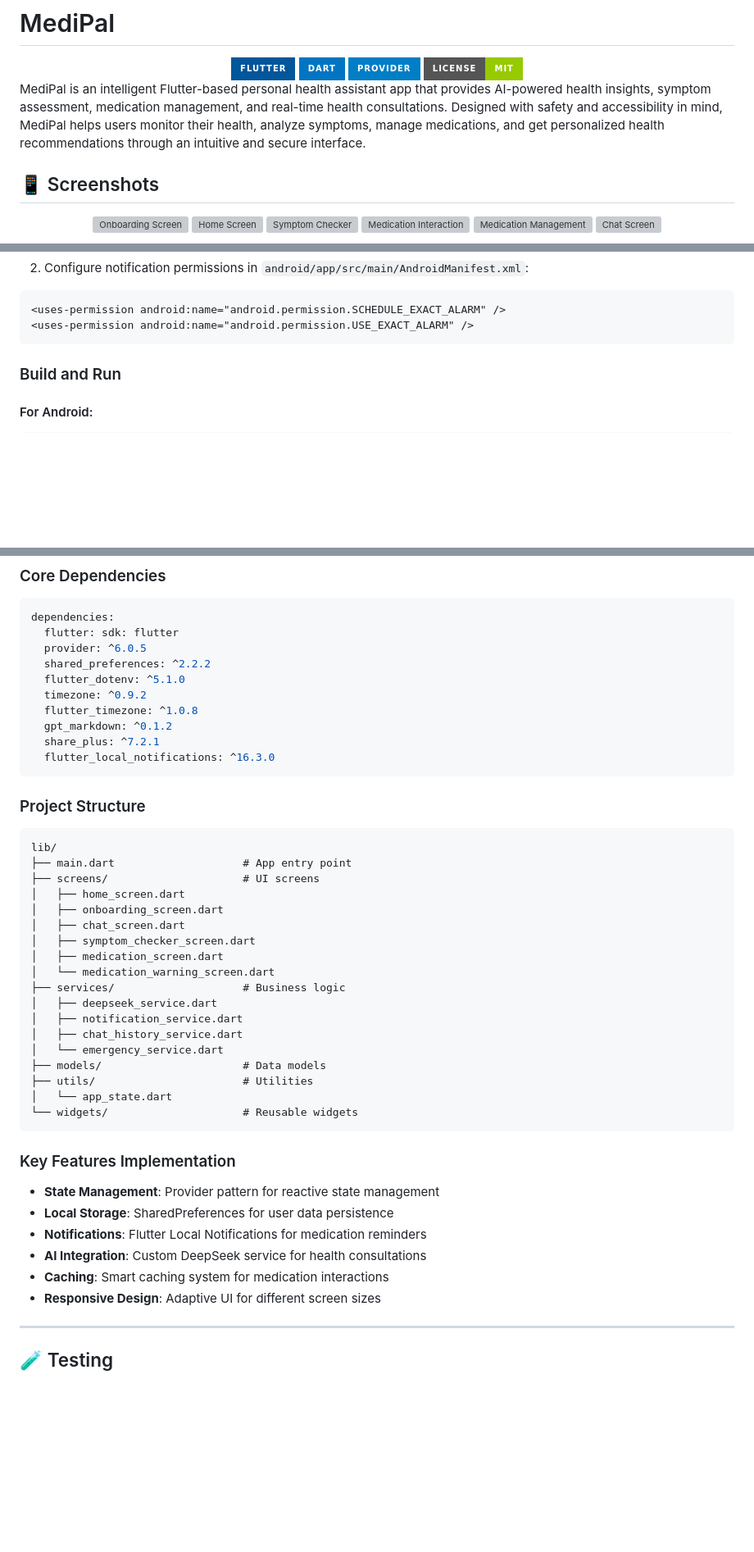
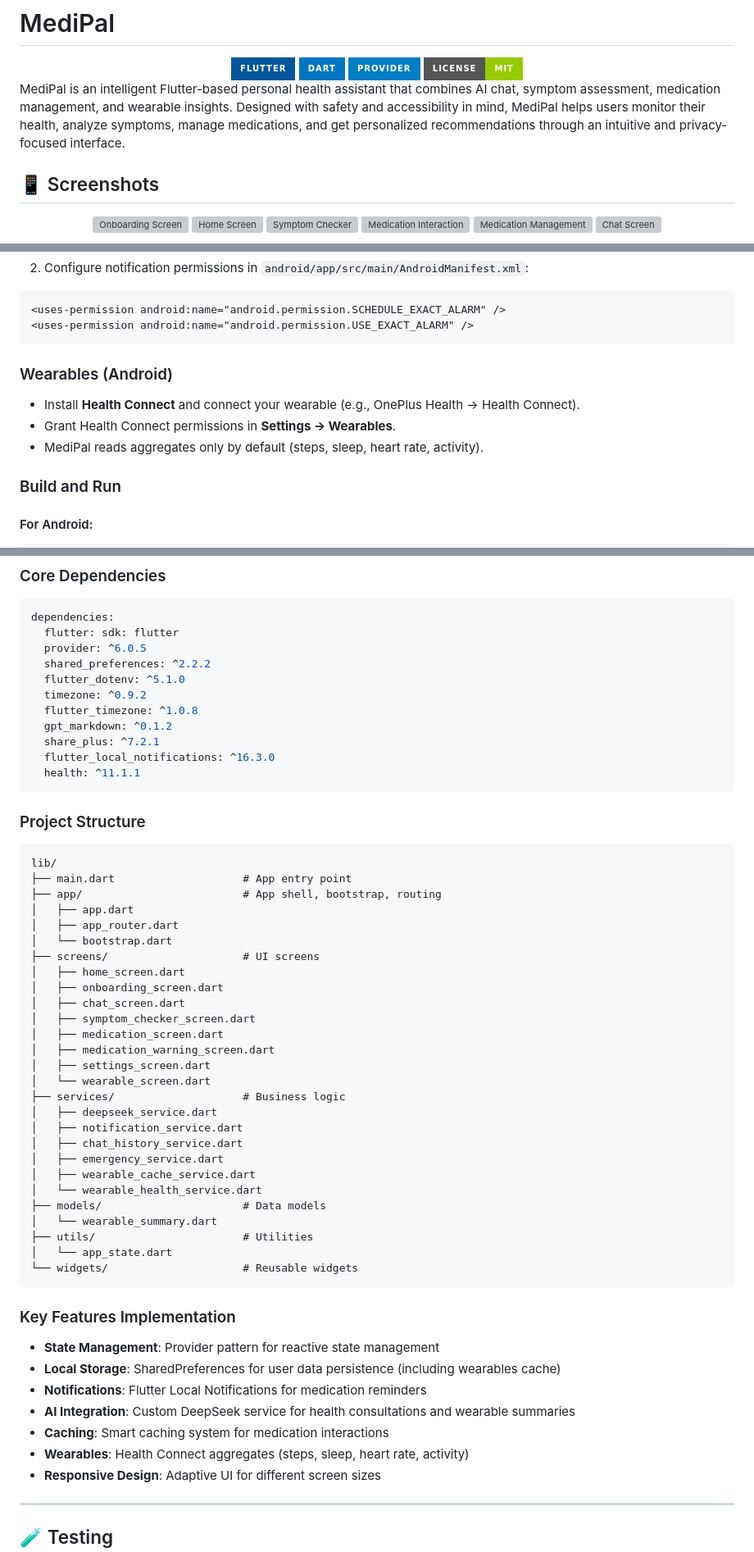
Before and after one commit to adicadi/MediPal, a Markdown page: README.md, 3 parts joined by grey strips. Shown at 82% size. GitHub-like rendering; badges without logos; blank space fills up the shorter version; grey boxes are pictures that could not be loaded.

````diff
--- a/README.md
+++ b/README.md
@@ -7,7 +7,7 @@
   <img src="https://img.shields.io/badge/License-MIT-green?style=for-the-badge" alt="License">
 </div>
 
-MediPal is an intelligent Flutter-based personal health assistant app that provides AI-powered health insights, symptom assessment, medication management, and real-time health consultations. Designed with safety and accessibility in mind, MediPal helps users monitor their health, analyze symptoms, manage medications, and get personalized health recommendations through an intuitive and secure interface.
+MediPal is an intelligent Flutter-based personal health assistant that combines AI chat, symptom assessment, medication management, and wearable insights. Designed with safety and accessibility in mind, MediPal helps users monitor their health, analyze symptoms, manage medications, and get personalized recommendations through an intuitive and privacy-focused interface.
 
 ## 📱 Screenshots
 
@@ -111,6 +117,12 @@ DEEPSEEK_API_KEY=your_api_key_here
 <uses-permission android:name="android.permission.SCHEDULE_EXACT_ALARM" />
 <uses-permission android:name="android.permission.USE_EXACT_ALARM" />
 ```
+
+### Wearables (Android)
+
+- Install **Health Connect** and connect your wearable (e.g., OnePlus Health → Health Connect).
+- Grant Health Connect permissions in **Settings → Wearables**.
+- MediPal reads aggregates only by default (steps, sleep, heart rate, activity).
 
 ### Build and Run
 
@@ -184,6 +196,7 @@ dependencies:
   gpt_markdown: ^0.1.2
   share_plus: ^7.2.1
   flutter_local_notifications: ^16.3.0
+  health: ^11.1.1
 ```
 
 ### Project Structure
@@ -191,19 +204,28 @@ dependencies:
 ```
 lib/
 ├── main.dart                    # App entry point
+├── app/                         # App shell, bootstrap, routing
+│   ├── app.dart
+│   ├── app_router.dart
+│   └── bootstrap.dart
 ├── screens/                     # UI screens
 │   ├── home_screen.dart
 │   ├── onboarding_screen.dart
 │   ├── chat_screen.dart
 │   ├── symptom_checker_screen.dart
 │   ├── medication_screen.dart
-│   └── medication_warning_screen.dart
+│   ├── medication_warning_screen.dart
+│   ├── settings_screen.dart
+│   └── wearable_screen.dart
 ├── services/                    # Business logic
 │   ├── deepseek_service.dart
 │   ├── notification_service.dart
 │   ├── chat_history_service.dart
-│   └── emergency_service.dart
+│   ├── emergency_service.dart
+│   ├── wearable_cache_service.dart
+│   └── wearable_health_service.dart
 ├── models/                      # Data models
+│   └── wearable_summary.dart
 ├── utils/                       # Utilities
 │   └── app_state.dart
 └── widgets/                     # Reusable widgets
@@ -212,10 +234,11 @@ lib/
 ### Key Features Implementation
 
 - **State Management**: Provider pattern for reactive state management
-- **Local Storage**: SharedPreferences for user data persistence
+- **Local Storage**: SharedPreferences for user data persistence (including wearables cache)
 - **Notifications**: Flutter Local Notifications for medication reminders
-- **AI Integration**: Custom DeepSeek service for health consultations
+- **AI Integration**: Custom DeepSeek service for health consultations and wearable summaries
 - **Caching**: Smart caching system for medication interactions
+- **Wearables**: Health Connect aggregates (steps, sleep, heart rate, activity)
 - **Responsive Design**: Adaptive UI for different screen sizes
 
 ---
````
Also changed, not shown: other parts of README.md (+9 -4 lines).
